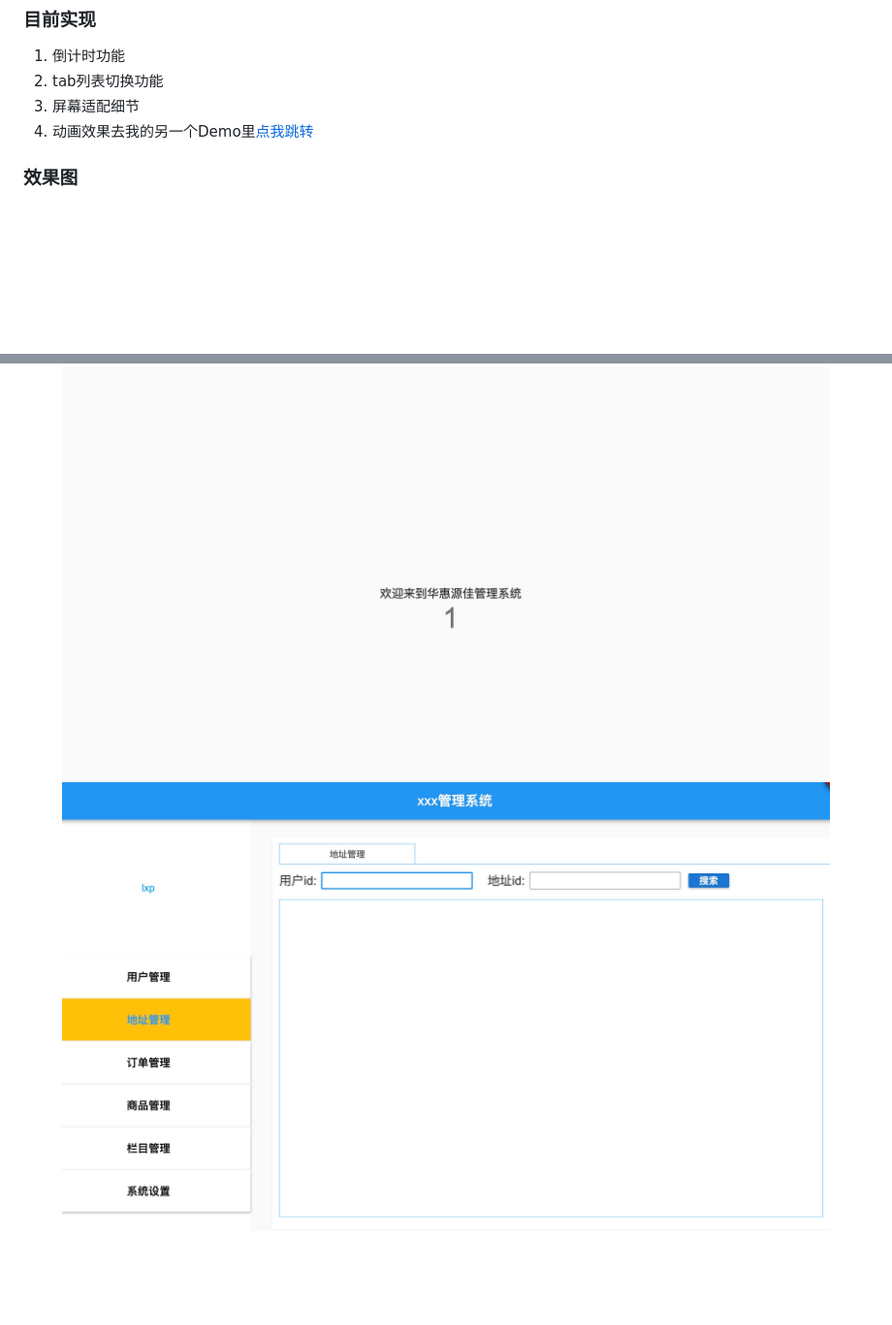
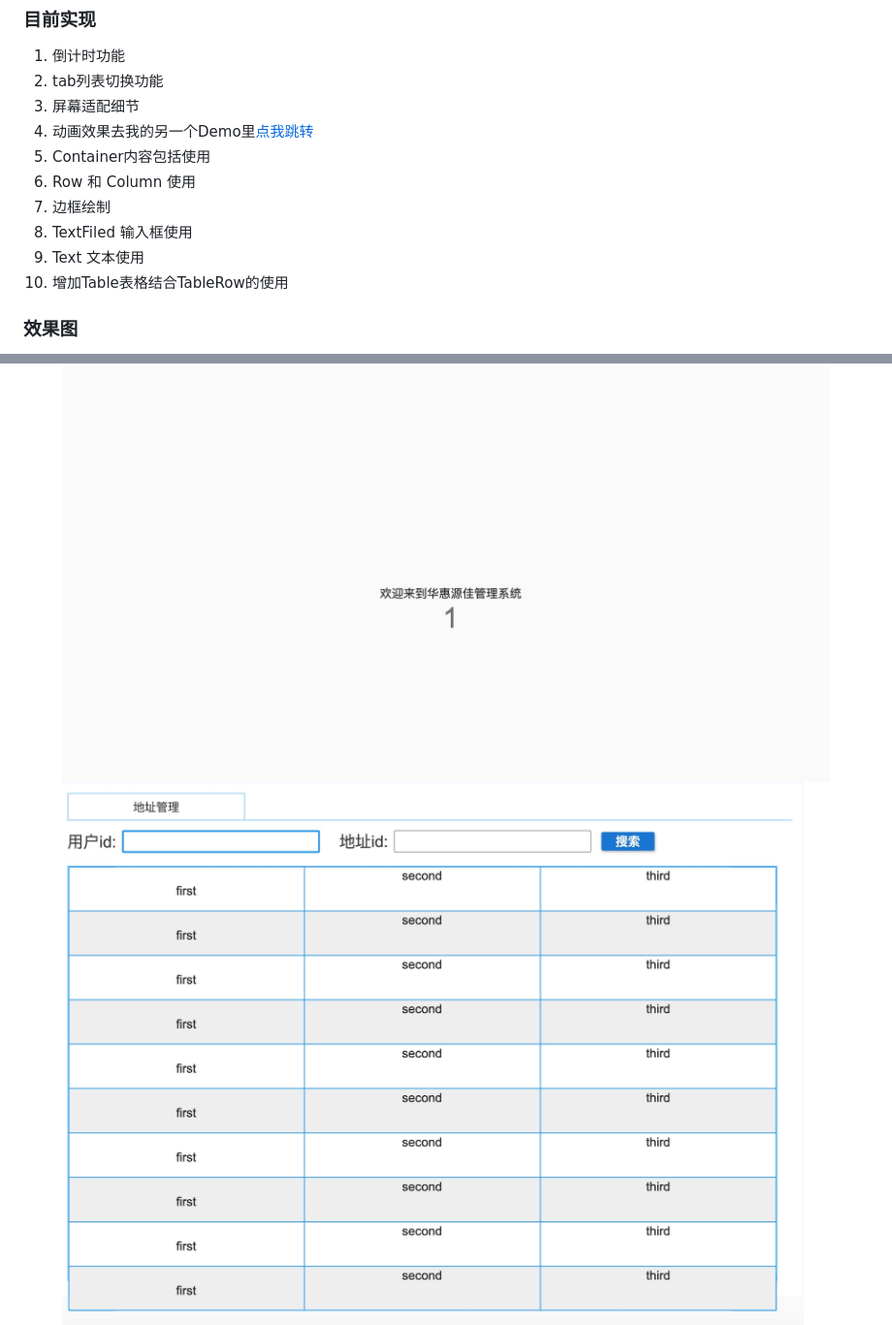
Before and after one commit to lixiaopeng168/FlutterStoreManager, a Markdown page: README.md, 2 parts joined by grey strips. Shown: that part at 97% size. Rendered like a GitHub page; pictures changed too: screen/2.jpg; blank space fills up the shorter version.

```diff
--- a/README.md
+++ b/README.md
@@ -4,6 +4,13 @@
 2. tab列表切换功能
 3. 屏幕适配细节
 4. 动画效果去我的另一个Demo里[点我跳转](https://github.com/lixiaopeng168/FlutterTest)
+5. Container内容包括使用
+6. Row 和 Column 使用
+7. 边框绘制
+8. TextFiled 输入框使用
+9. Text 文本使用
+10. 增加Table表格结合TableRow的使用
+
 
 ### 效果图
 <figure class="third">
```
Also changed, not shown: 2 other files.
